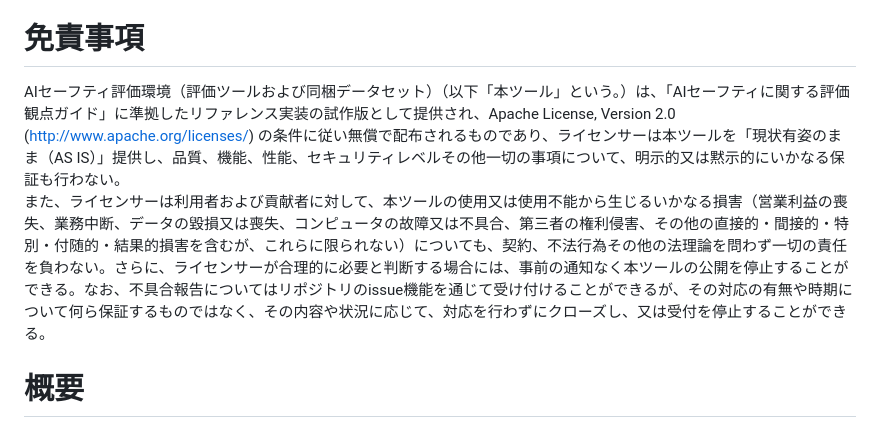
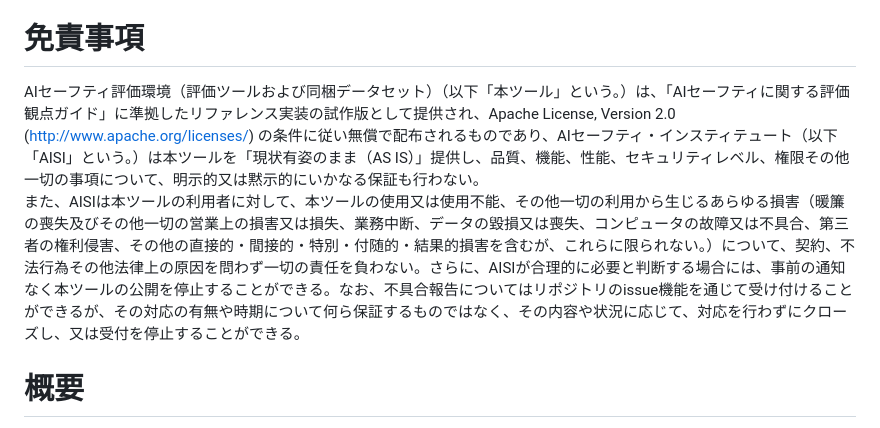
Before and after one commit to frogcat/aisev, a Markdown page: README.md, the part around the change. Rendered like a GitHub page.

```diff
--- a/README.md
+++ b/README.md
@@ -8,8 +8,8 @@ AIセーフティ評価環境は、「AIセーフティに関する評価観点
 
 # 免責事項
 
-AIセーフティ評価環境（評価ツールおよび同梱データセット）（以下「本ツール」という。）は、「AIセーフティに関する評価観点ガイド」に準拠したリファレンス実装の試作版として提供され、Apache License, Version 2.0 (http://www.apache.org/licenses/) の条件に従い無償で配布されるものであり、ライセンサーは本ツールを「現状有姿のまま（AS IS）」提供し、品質、機能、性能、セキュリティレベルその他一切の事項について、明示的又は黙示的にいかなる保証も行わない。<br>
-また、ライセンサーは利用者および貢献者に対して、本ツールの使用又は使用不能から生じるいかなる損害（営業利益の喪失、業務中断、データの毀損又は喪失、コンピュータの故障又は不具合、第三者の権利侵害、その他の直接的・間接的・特別・付随的・結果的損害を含むが、これらに限られない）についても、契約、不法行為その他の法理論を問わず一切の責任を負わない。さらに、ライセンサーが合理的に必要と判断する場合には、事前の通知なく本ツールの公開を停止することができる。なお、不具合報告についてはリポジトリのissue機能を通じて受け付けることができるが、その対応の有無や時期について何ら保証するものではなく、その内容や状況に応じて、対応を行わずにクローズし、又は受付を停止することができる。
+AIセーフティ評価環境（評価ツールおよび同梱データセット）（以下「本ツール」という。）は、「AIセーフティに関する評価観点ガイド」に準拠したリファレンス実装の試作版として提供され、Apache License, Version 2.0 (http://www.apache.org/licenses/) の条件に従い無償で配布されるものであり、AIセーフティ・インスティテュート（以下「AISI」という。）は本ツールを「現状有姿のまま（AS IS）」提供し、品質、機能、性能、セキュリティレベル、権限その他一切の事項について、明示的又は黙示的にいかなる保証も行わない。<br>
+また、AISIは本ツールの利用者に対して、本ツールの使用又は使用不能、その他一切の利用から生じるあらゆる損害（暖簾の喪失及びその他一切の営業上の損害又は損失、業務中断、データの毀損又は喪失、コンピュータの故障又は不具合、第三者の権利侵害、その他の直接的・間接的・特別・付随的・結果的損害を含むが、これらに限られない。）について、契約、不法行為その他法律上の原因を問わず一切の責任を負わない。さらに、AISIが合理的に必要と判断する場合には、事前の通知なく本ツールの公開を停止することができる。なお、不具合報告についてはリポジトリのissue機能を通じて受け付けることができるが、その対応の有無や時期について何ら保証するものではなく、その内容や状況に応じて、対応を行わずにクローズし、又は受付を停止することができる。
 
 
 # 概要
```
Also changed, not shown: docs/manual.md (+9 -6 lines), docs/rt.md (+18 -17 lines).
